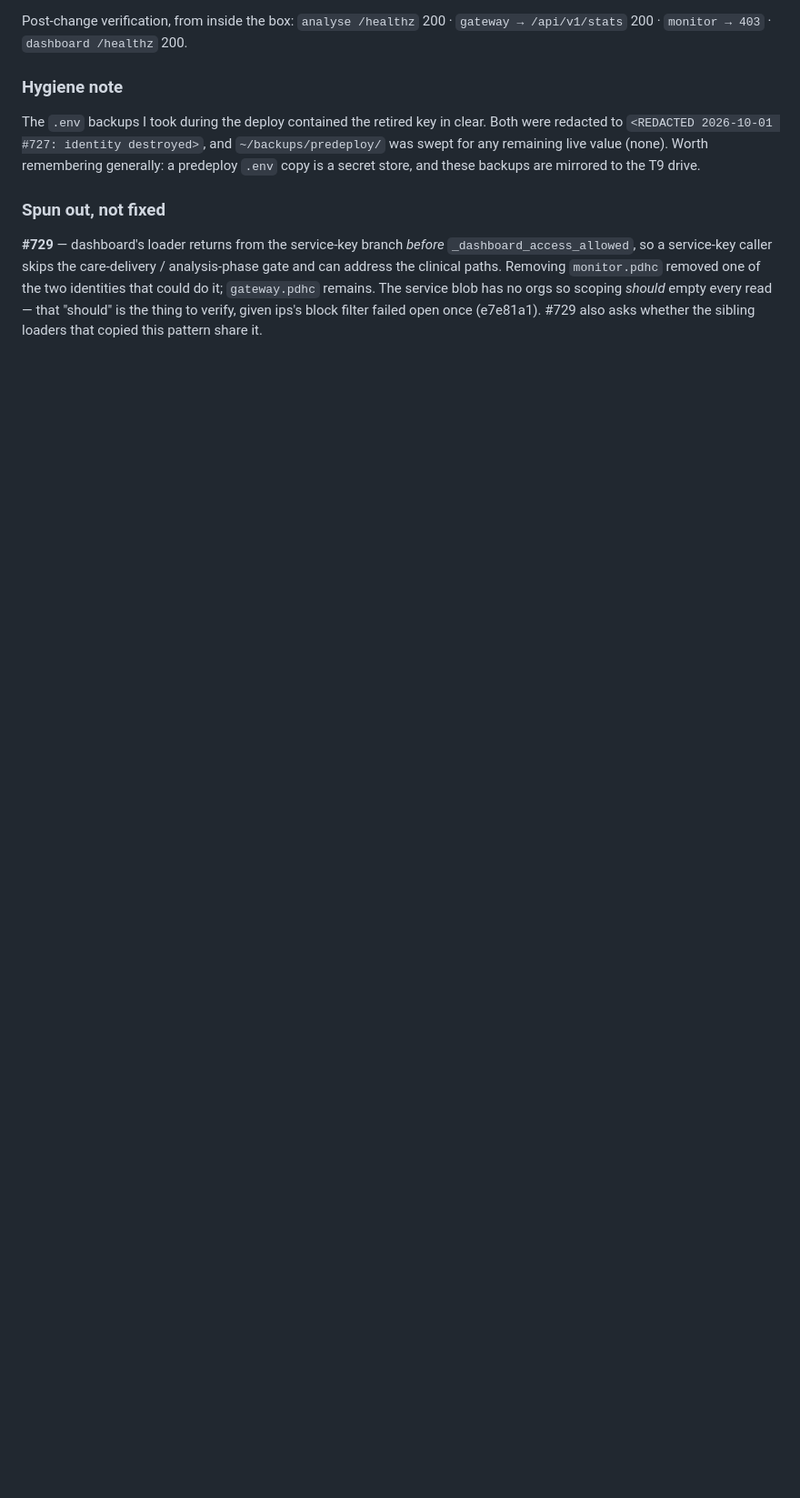
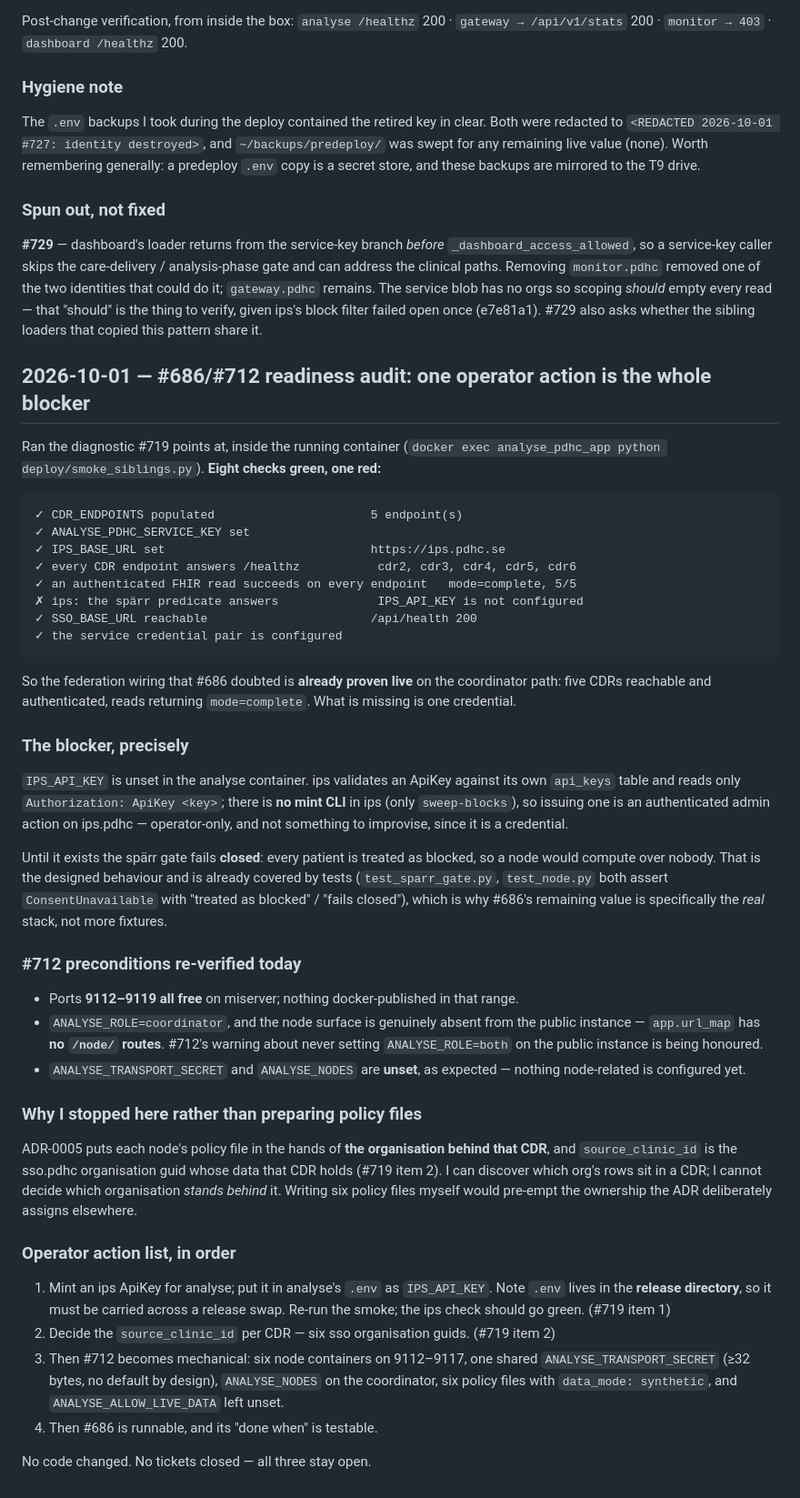
Before and after one commit to profingvar/analyse.pdhc, a Markdown page: progress.md, the part around the change. Shown at 91% size. Rendered like a GitHub page; blank space fills up the shorter version.

Commit message:
docs: #686/#712 readiness audit — the blocker is one ips credential
Ran deploy/smoke_siblings.py in the running container: eight checks green, one
red. The federation wiring #686 doubted is already proven live on the
coordinator path -- five CDRs reachable and authenticated, reads returning
mode=complete. What is missing is IPS_API_KEY.

ips has no mint CLI, so issuing that key is an authenticated admin action on
ips.pdhc and operator-only. Until it exists the spärr gate fails closed and a
node computes over nobody -- designed behaviour, already covered by
test_sparr_gate and test_node, which is why #686's remaining value is the real
stack rather than more fixtures.

#712 preconditions re-verified: ports 9112-9119 all free, ANALYSE_ROLE is
coordinator, and app.url_map has no /node/ routes, so the "never set
ANALYSE_ROLE=both on the public instance" warning is being honoured.
ANALYSE_TRANSPORT_SECRET and ANALYSE_NODES unset as expected.

Did NOT prepare the six policy files: ADR-0005 puts each in the hands of the
organisation behind that CDR, and source_clinic_id is that organisation's sso
guid. Writing them here would pre-empt ownership the ADR assigns elsewhere.

No code changed. #686, #712 and #719 all stay open.

Co-Authored-By: Claude Opus 5 (1M context) <noreply@anthropic.com>
Claude-Session: https://claude.ai/code/session_01T5Biz5pqQYvNgBF6x3wcrq

````diff
--- a/progress.md
+++ b/progress.md
@@ -1792,3 +1792,65 @@ removed one of the two identities that could do it; `gateway.pdhc` remains. The
 service blob has no orgs so scoping *should* empty every read — that "should" is
 the thing to verify, given ips's block filter failed open once (e7e81a1). #729
 also asks whether the sibling loaders that copied this pattern share it.
+
+## 2026-10-01 — #686/#712 readiness audit: one operator action is the whole blocker
+
+Ran the diagnostic #719 points at, inside the running container
+(`docker exec analyse_pdhc_app python deploy/smoke_siblings.py`). **Eight checks
+green, one red:**
+
+```
+✓ CDR_ENDPOINTS populated                      5 endpoint(s)
+✓ ANALYSE_PDHC_SERVICE_KEY set
+✓ IPS_BASE_URL set                             https://ips.pdhc.se
+✓ every CDR endpoint answers /healthz           cdr2, cdr3, cdr4, cdr5, cdr6
+✓ an authenticated FHIR read succeeds on every endpoint   mode=complete, 5/5
+✗ ips: the spärr predicate answers              IPS_API_KEY is not configured
+✓ SSO_BASE_URL reachable                       /api/health 200
+✓ the service credential pair is configured
+```
+
+So the federation wiring that #686 doubted is **already proven live** on the
+coordinator path: five CDRs reachable and authenticated, reads returning
+`mode=complete`. What is missing is one credential.
+
+### The blocker, precisely
+`IPS_API_KEY` is unset in the analyse container. ips validates an ApiKey against
+its own `api_keys` table and reads only `Authorization: ApiKey <key>`; there is
+**no mint CLI** in ips (only `sweep-blocks`), so issuing one is an authenticated
+admin action on ips.pdhc — operator-only, and not something to improvise, since
+it is a credential.
+
+Until it exists the spärr gate fails **closed**: every patient is treated as
+blocked, so a node would compute over nobody. That is the designed behaviour and
+is already covered by tests (`test_sparr_gate.py`, `test_node.py` both assert
+`ConsentUnavailable` with "treated as blocked" / "fails closed"), which is why
+#686's remaining value is specifically the *real* stack, not more fixtures.
+
+### #712 preconditions re-verified today
+- Ports **9112–9119 all free** on miserver; nothing docker-published in that range.
+- `ANALYSE_ROLE=coordinator`, and the node surface is genuinely absent from the
+  public instance — `app.url_map` has **no `/node/` routes**. #712's warning about
+  never setting `ANALYSE_ROLE=both` on the public instance is being honoured.
+- `ANALYSE_TRANSPORT_SECRET` and `ANALYSE_NODES` are **unset**, as expected —
+  nothing node-related is configured yet.
+
+### Why I stopped here rather than preparing policy files
+ADR-0005 puts each node's policy file in the hands of **the organisation behind
+that CDR**, and `source_clinic_id` is the sso.pdhc organisation guid whose data
+that CDR holds (#719 item 2). I can discover which org's rows sit in a CDR;
+I cannot decide which organisation *stands behind* it. Writing six policy files
+myself would pre-empt the ownership the ADR deliberately assigns elsewhere.
+
+### Operator action list, in order
+1. Mint an ips ApiKey for analyse; put it in analyse's `.env` as `IPS_API_KEY`.
+   Note `.env` lives in the **release directory**, so it must be carried across a
+   release swap. Re-run the smoke; the ips check should go green. (#719 item 1)
+2. Decide the `source_clinic_id` per CDR — six sso organisation guids. (#719 item 2)
+3. Then #712 becomes mechanical: six node containers on 9112–9117, one shared
+   `ANALYSE_TRANSPORT_SECRET` (≥32 bytes, no default by design), `ANALYSE_NODES`
+   on the coordinator, six policy files with `data_mode: synthetic`, and
+   `ANALYSE_ALLOW_LIVE_DATA` left unset.
+4. Then #686 is runnable, and its "done when" is testable.
+
+No code changed. No tickets closed — all three stay open.
````
